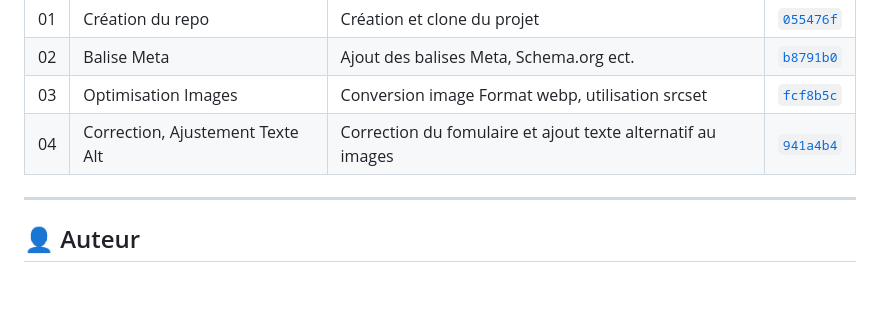
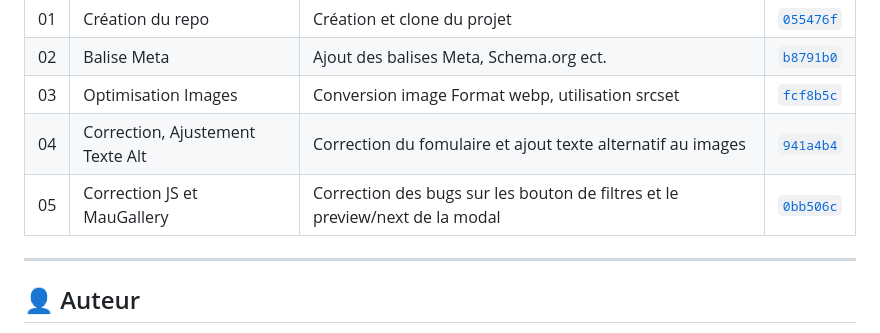
Before and after one commit to donovan-dev-web/Projet-Nina-Carducci, a Markdown page: README.md, the part around the change. Rendered like a GitHub page; blank space fills up the shorter version.

```diff
--- a/README.md
+++ b/README.md
@@ -172,6 +172,7 @@ Aucune dépendance supplémentaire requise.
 | 02 | Balise Meta | Ajout des balises Meta, Schema.org ect.|[`b8791b0`](https://github.com/donovan-dev-web/Projet-Nina-Carducci/commit/b8791b0)|
 | 03 | Optimisation Images | Conversion image Format webp, utilisation srcset |[`fcf8b5c`](https://github.com/donovan-dev-web/Projet-Nina-Carducci/commit/fcf8b5c)|
 | 04 | Correction, Ajustement Texte Alt | Correction du fomulaire et ajout texte alternatif au images |[`941a4b4`](https://github.com/donovan-dev-web/Projet-Nina-Carducci/commit/941a4b4)|
+| 05 | Correction JS et MauGallery | Correction des bugs sur les bouton de filtres et le preview/next de la modal |[`0bb506c`](https://github.com/donovan-dev-web/Projet-Nina-Carducci/commit/0bb506c)|
 
 ---
 
```
